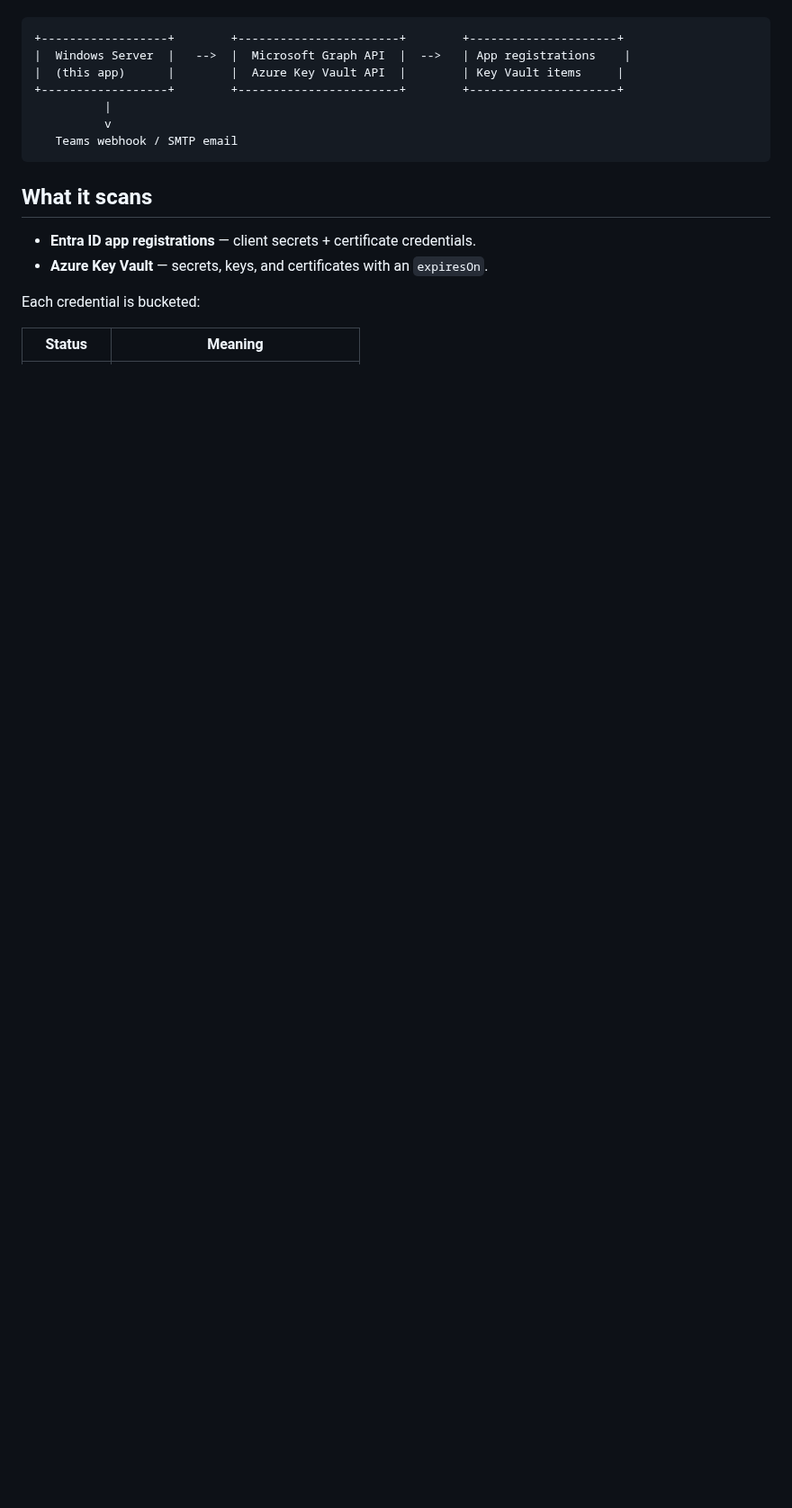
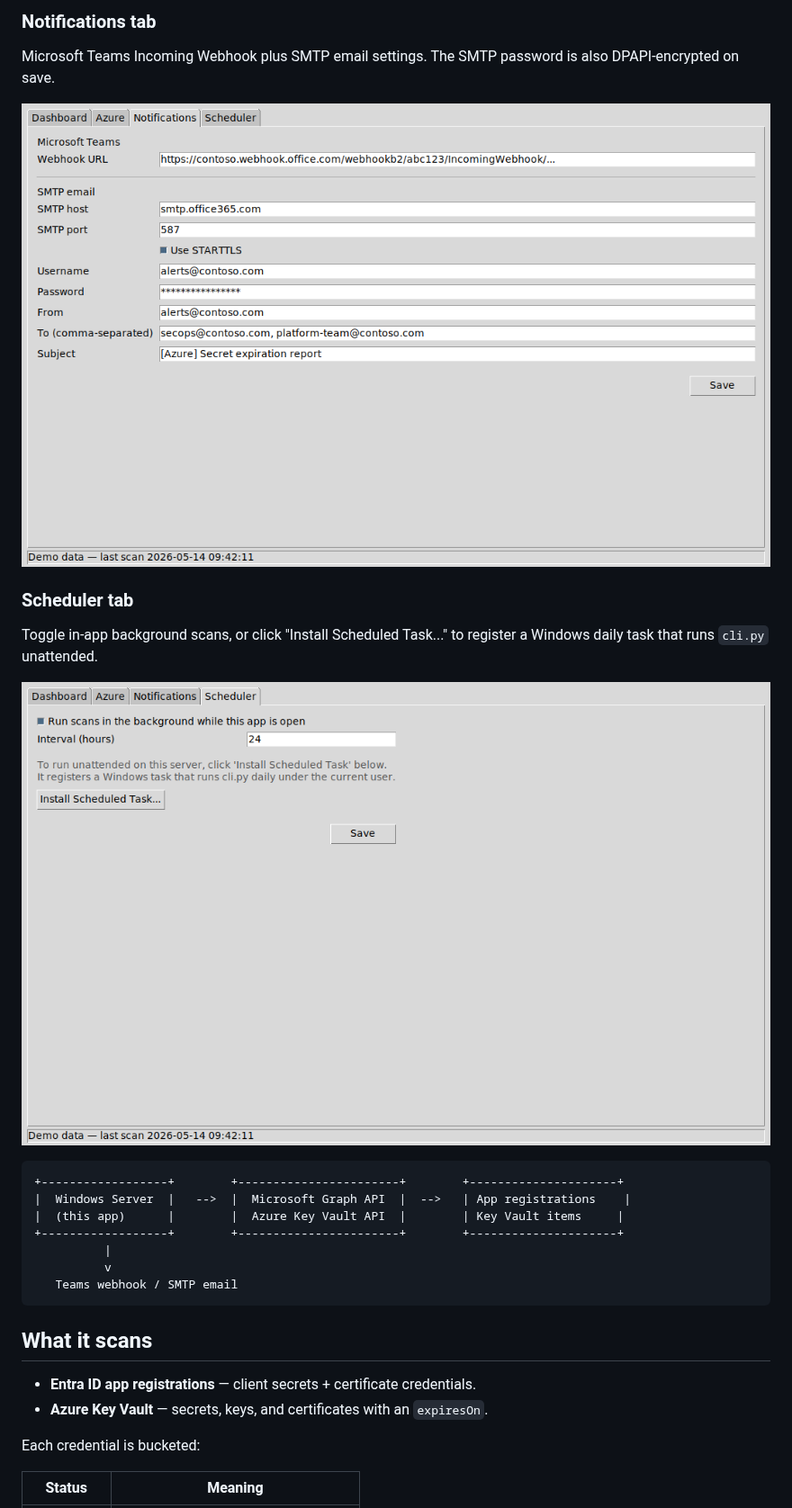
Before and after one commit to netanelmeg/Netanel_new, a Markdown page: README.md, the part around one of its changes. Shown at 90% size. Rendered like a GitHub page; pictures changed too: docs/screenshots/notifications.png (added), docs/screenshots/scheduler.png (added); blank space fills up the shorter version.

````diff
--- a/README.md
+++ b/README.md
@@ -7,3 +22,15 @@ encrypted on disk with Windows DPAPI.
+### Notifications tab
+Microsoft Teams Incoming Webhook plus SMTP email settings. The SMTP password
+is also DPAPI-encrypted on save.
+
+![Notifications tab](docs/screenshots/notifications.png)
+
+### Scheduler tab
+Toggle in-app background scans, or click "Install Scheduled Task..." to
+register a Windows daily task that runs `cli.py` unattended.
+
+![Scheduler tab](docs/screenshots/scheduler.png)
+
 
 ```
 +------------------+        +-----------------------+        +---------------------+
````
Also changed, not shown: other parts of README.md (+15 -0 lines), docs/screenshots/azure.png (added), docs/screenshots/dashboard.png (added), 1 other file.
